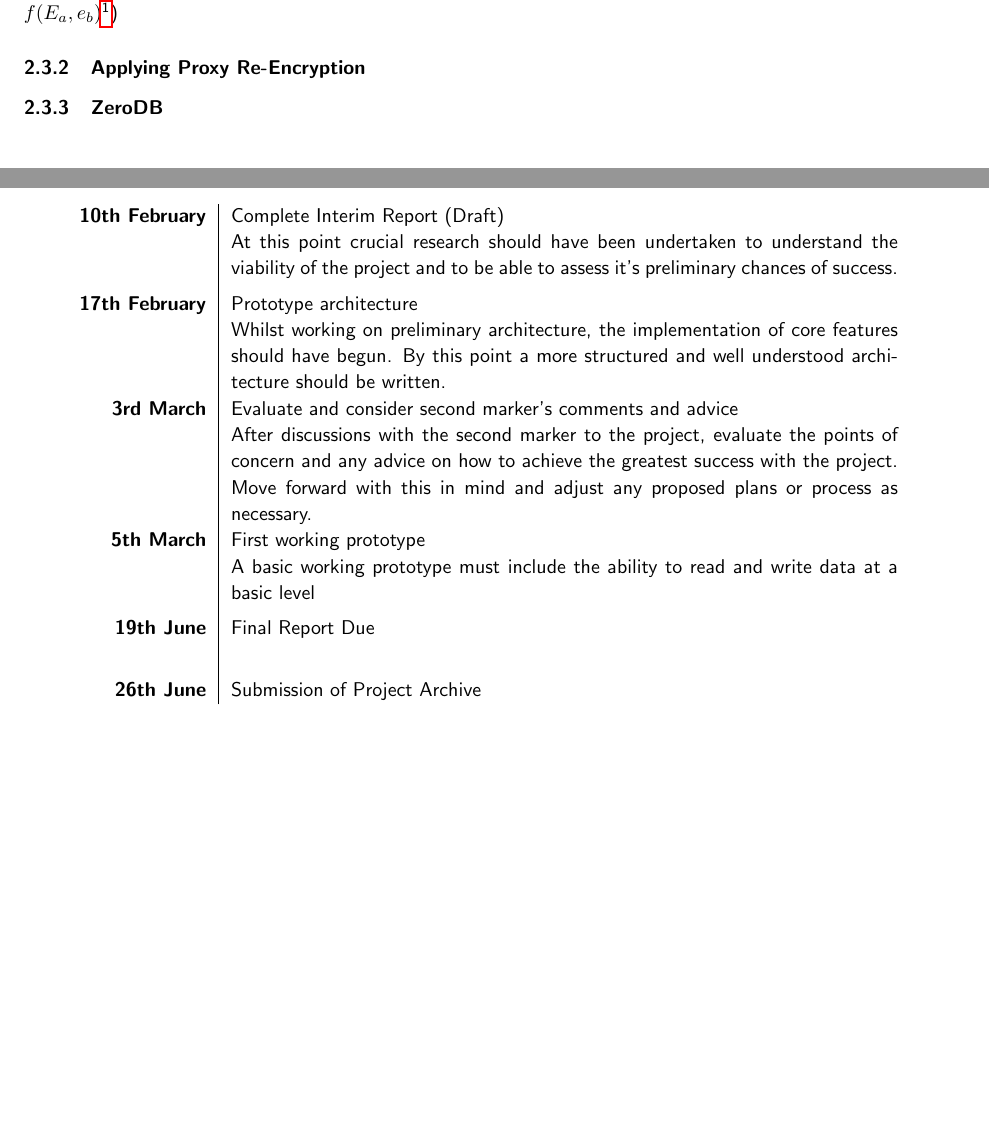
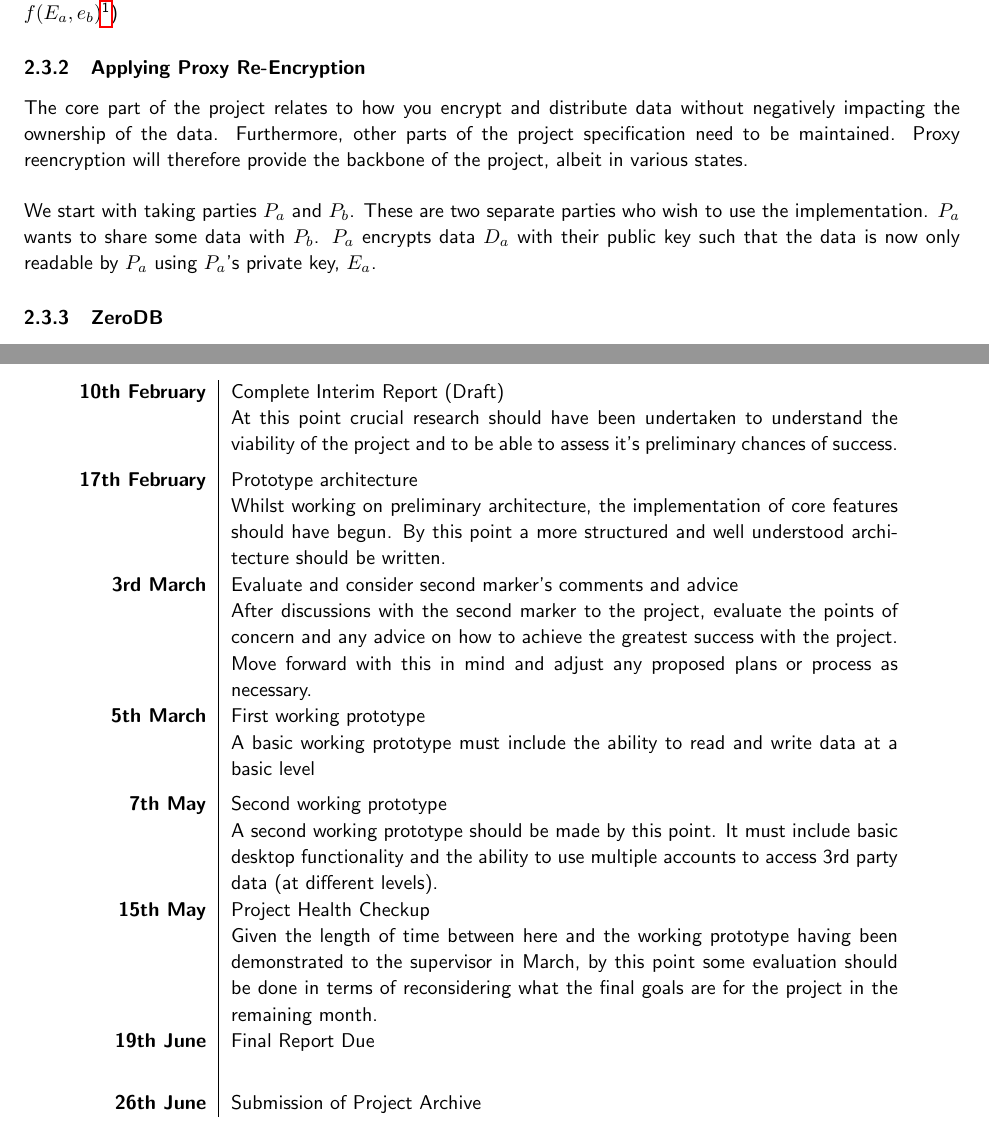
Before and after one commit to FreddieLindsey/private-distributed-data-paper, a LaTeX document (interim.tex, which reads sections/background/proxy_reencryption.tex, sections/project_plan.tex): two parts of pages 7 and 10 of 14, joined at a grey line, cut so that both start at the same text, the shorter picture padded with empty space. Compiled offline with pdfLaTeX.

Commit message:
Add further content

```diff
--- a/sections/background/proxy_reencryption.tex
+++ b/sections/background/proxy_reencryption.tex
@@ -21,6 +21,8 @@ The encrypted message $M_a$ is passed to the semi-trusted proxy along with the r
 
 \subsubsection{Applying Proxy Re-Encryption}
 
+The core part of the project relates to how you encrypt and distribute data without negatively impacting the ownership of the data. Furthermore, other parts of the project specification need to be maintained. Proxy reencryption will therefore provide the backbone of the project, albeit in various states.
 
+We start with taking parties $P_a$ and $P_b$. These are two separate parties who wish to use the implementation. $P_a$ wants to share some data with $P_b$. $P_a$ encrypts data $D_a$ with their public key such that the data is now only readable by $P_a$ using $P_a$'s private key, $E_a$.
 
 \subsubsection{ZeroDB}
--- a/sections/project_plan.tex
+++ b/sections/project_plan.tex
@@ -21,6 +21,12 @@ Below, I explain the desired timeline of the project and indicate when I intend
     \textbf{5th March}     & First working prototype \\
                            & A basic working prototype must include the ability to read and write data at a basic level \\
                            [4ex]
+    \textbf{7th May}       & Second working prototype \\
+                           & A second working prototype should be made by this point. It must include basic desktop functionality and the ability to use multiple accounts to access 3rd party data (at different levels). \\
+                           [4ex]
+    \textbf{15th May}      & Project Health Checkup \\
+                           & Given the length of time between here and the working prototype having been demonstrated to the supervisor in March, by this point some evaluation should be done in terms of reconsidering what the final goals are for the project in the remaining month. \\
+                           [4ex]
     \textbf{19th June}     & Final Report Due \\
                            [4ex]
     \textbf{26th June}     & Submission of Project Archive
```
Also changed, not shown: sections/acknowledgements.tex (+1 -1 lines), sections/background/public_decentralised_ledgers.tex (+12 -2 lines), sections/background/social_issues.tex (+2 -1 lines), sections/potential_implementation_ideas.tex (+24 -0 lines), sections/project_plan.tex (24 more changed lines).
